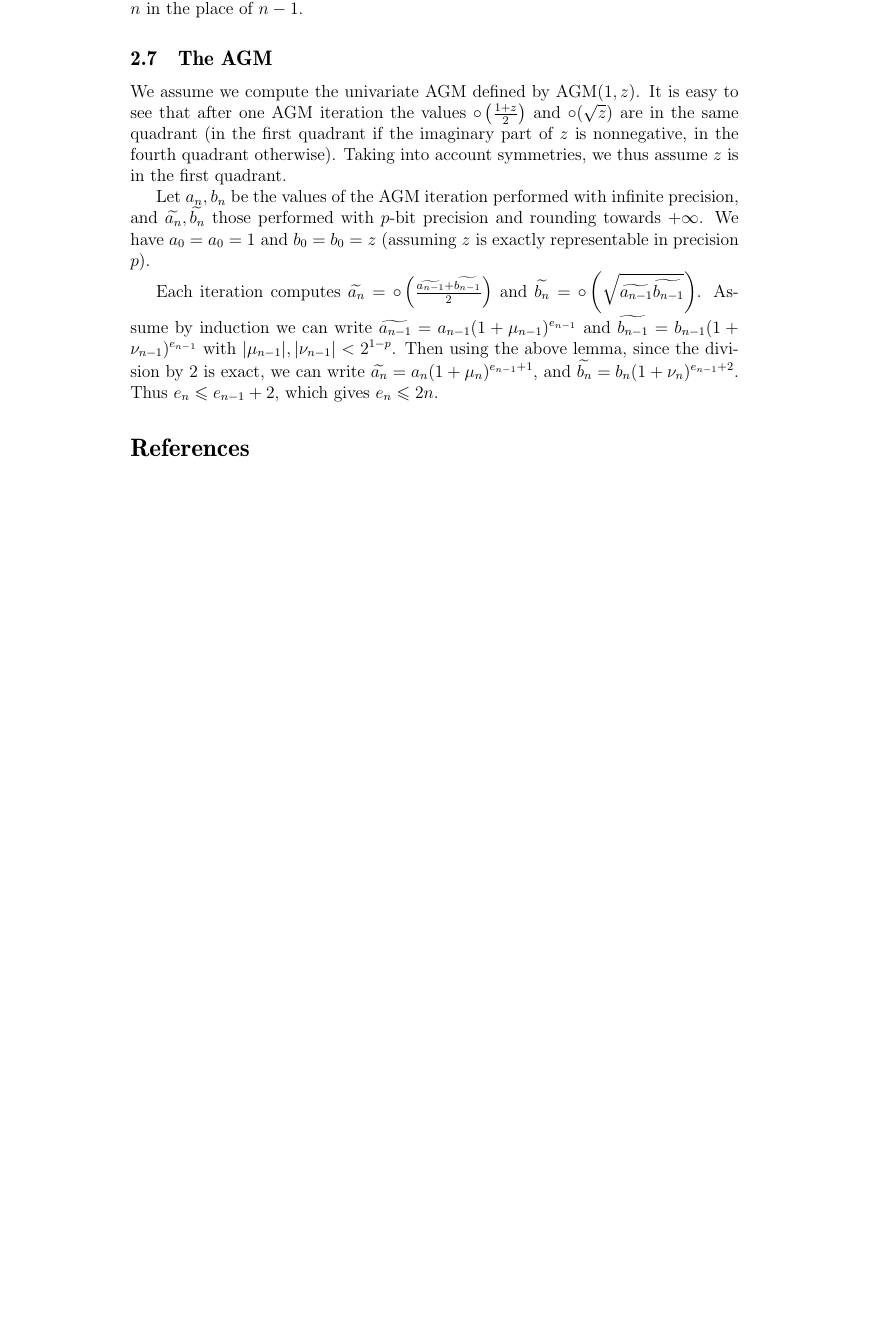
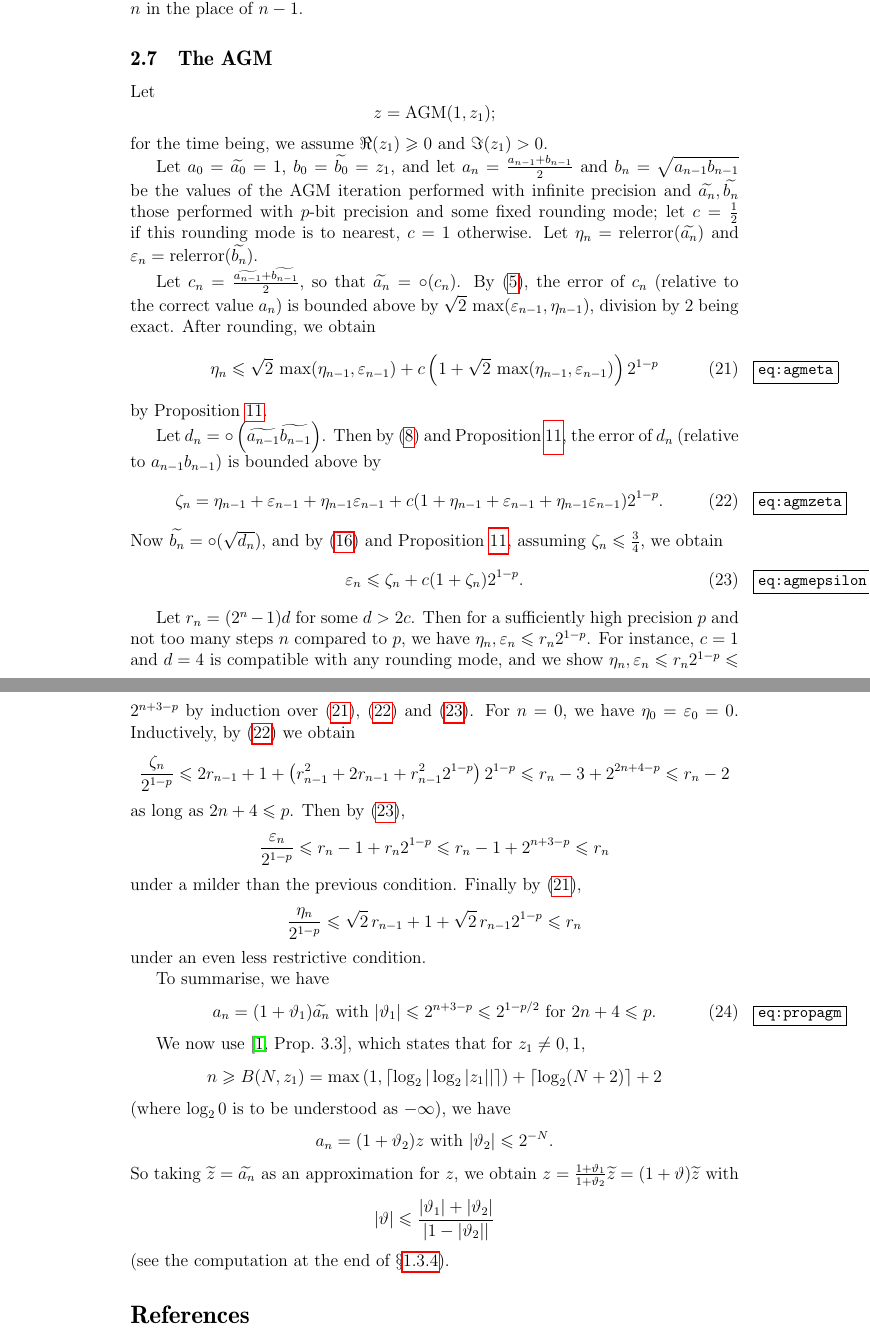
Before and after one commit to Distrotech/mpc, a LaTeX document (doc/algorithms.tex): part of page 26 of 26 before the commit and two parts of pages 26 and 27 of 27 after it, the two joined at a grey line, cut so that both start at the same text, the shorter picture padded with empty space. Compiled offline with pdfLaTeX.

Commit message:
algorithms.tex: AGM continued algorithms.bib: references added and removed
git-svn-id: svn://scm.gforge.inria.fr/svn/mpc/trunk@1271 211d60ee-9f03-0410-a15a-8952a2c7a4e4

```diff
--- a/doc/algorithms.tex
+++ b/doc/algorithms.tex
@@ -1891,34 +1891,120 @@ in the place of $n - 1$.
 
 \subsection{The AGM}
 
-We assume we compute the univariate AGM defined by $\AGM(1,z)$.
-It is easy to see
-that after one AGM iteration the values
-$\round \left( \frac {1+z}{2} \right)$ and
-$\round (\sqrt{z})$ are in the same quadrant (in the first quadrant if the
-imaginary part of $z$ is nonnegative, in the fourth quadrant otherwise).
-Taking into account symmetries, we thus assume $z$ is in the first quadrant.
-
-Let $\corr {a_n}, \corr {b_n}$ be the values of the AGM iteration performed
-with infinite precision, and
+Let
+\[
+z = \AGM (1, z_1);
+\]
+for the time being, we assume $\Re (z_1) \geq 0$ and $\Im (z_1) > 0$.
+
+Let $\corr {a_0} = \appro {a_0} = 1$,
+$\corr {b_0} = \appro {b_0} = z_1$, and let
+$\corr {a_n} = \frac {\corr {a_{n-1}} + \corr {b_{n-1}}}{2}$ and
+$\corr {b_n} = \sqrt {\corr {a_{n-1}} \corr {b_{n-1}}}$
+be the values of the AGM iteration performed with infinite precision and
 $\appro {a_n}, \appro {b_n}$ those performed with $p$-bit precision
-and rounding towards $+\infty$. We have $\corr {a_0} = a_0 = 1$ and
-$\corr {b_0} = b_0 = z$ (assuming $z$ is exactly representable in precision
-$p$).
-
-Each iteration computes
-$\appro {a_n} = \round \left(
-\frac {\appro {a_{n-1}} + \appro {b_{n-1}}}{2} \right)$ and
-$\appro {b_n} = \round \left(
-\sqrt {\appro {a_{n-1}} \appro {b_{n-1}}} \right)$.
-Assume by induction we can write
-$\appro {a_{n-1}} = \corr {a_{n-1}} (1 + \mu_{n-1})^{e_{n-1}}$
-and $\appro {b_{n-1}} = \corr {b_{n-1}} (1 + \nu_{n-1})^{e_{n-1}}$
-with $|\mu_{n-1}|, |\nu_{n-1}| < 2^{1-p}$.
-Then using the above lemma, since the division by $2$ is exact, we can write
-$\appro {a_n} = \corr {a_n} (1 + \mu_n)^{e_{n-1} + 1}$, and
-$\appro {b_n} = \corr {b_n} (1 + \nu_n)^{e_{n-1} + 2}$.
-Thus $e_n \leq e_{n-1} + 2$, which gives $e_n \leq 2n$.
+and some fixed rounding mode; let $c = \frac {1}{2}$ if this rounding mode
+is to nearest, $c = 1$ otherwise.
+Let $\eta_n = \relerror (\appro {a_n})$ and
+$\epsilon_n = \relerror (\appro {b_n})$.
+
+Let $c_n = \frac {\appro {a_{n-1}} + \appro {b_{n-1}}}{2}$, so that
+$\appro {a_n} = \round(c_n)$. By \eqref {eq:propaddrel}, the error of
+$c_n$ (relative to the correct value $a_n$) is bounded above by
+$\sqrt 2 \, \max (\epsilon_{n-1}, \eta_{n-1})$, division by~$2$ being exact.
+After rounding, we obtain
+\begin {equation}
+\label {eq:agmeta}
+\eta_n \leq
+\sqrt 2 \, \max (\eta_{n-1}, \epsilon_{n-1})
++ c \left( 1 + \sqrt 2 \, \max (\eta_{n-1}, \epsilon_{n-1}) \right) 2^{1-p}
+\end {equation}
+by Proposition~\ref {prop:comrelround}.
+
+Let $d_n = \round \left( \appro {a_{n-1}} \appro {b_{n-1}} \right)$.
+Then by \eqref {eq:propmulrel} and Proposition~\ref {prop:comrelround},
+the error of $d_n$ (relative to $a_{n-1} b_{n-1}$) is bounded above by
+\begin {equation}
+\label {eq:agmzeta}
+\zeta_n =
+\eta_{n-1} + \epsilon_{n-1} + \eta_{n-1} \epsilon_{n-1}
++ c (1 + \eta_{n-1} + \epsilon_{n-1} + \eta_{n-1} \epsilon_{n-1}) 2^{1-p}.
+\end {equation}
+Now $\appro {b_n} = \round (\sqrt {d_n})$, and by \eqref {eq:propsqrt}
+and Proposition~\ref {prop:comrelround},
+assuming $\zeta_n \leq \frac {3}{4}$,
+we obtain
+\begin {equation}
+\label {eq:agmepsilon}
+\epsilon_n \leq
+\zeta_n + c (1 + \zeta_n) 2^{1-p}.
+\end {equation}
+
+Let $r_n = (2^n - 1) d$ for some $d > 2 c$. Then for a sufficiently high
+precision~$p$ and not too many steps~$n$ compared to~$p$, we have
+$\eta_n, \epsilon_n \leq r_n 2^{1-p}$.
+For instance, $c=1$ and $d=4$ is compatible with any rounding mode, and
+we show
+$\eta_n, \epsilon_n \leq r_n 2^{1-p} \leq 2^{n + 3 -p}$
+by induction over \eqref {eq:agmeta}, \eqref {eq:agmzeta}
+and~\eqref {eq:agmepsilon}. For $n = 0$, we have $\eta_0 = \epsilon_0 = 0$.
+Inductively, by \eqref {eq:agmzeta} we obtain
+\[
+\frac {\zeta_n}{2^{1-p}} \leq
+2 r_{n-1} + 1 +
+\left( r_{n-1}^2 + 2 r_{n-1} + r_{n-1}^2 2^{1-p} \right) 2^{1-p}
+\leq
+r_n - 3 + 2^{2n+4-p}
+\leq
+r_n - 2
+\]
+as long as $2n+4 \leq p$. Then by \eqref {eq:agmepsilon},
+\[
+\frac {\epsilon_n}{2^{1-p}} \leq
+r_n - 1 + r_n 2^{1-p}
+\leq
+r_n - 1 + 2^{n+3-p}
+\leq r_n
+\]
+under a milder than the previous condition. Finally by \eqref {eq:agmeta},
+\[
+\frac {\eta_n}{2^{1-p}} \leq
+\sqrt 2 \, r_{n-1} + 1 + \sqrt {2} \, r_{n-1} 2^{1-p}
+\leq r_n
+\]
+under an even less restrictive condition.
+
+To summarise, we have
+\begin {equation}
+\label {eq:propagm}
+\corr {a_n} = (1 + \theta_1) \appro {a_n}
+\text { with }
+|\theta_1| \leq 2^{n + 3 - p} \leq 2^{1 - p/2}
+\text { for }
+2n+4 \leq p.
+\end {equation}
+
+We now use \cite[Prop.~3.3]{Dupont06}, which states that for
+$z_1 \neq 0, 1$,
+\[
+n \geq B (N, z_1)
+  = \max \left( 1, \left\lceil \log_2 |\log_2 |z_1|| \right\rceil \right)
+       + \lceil \log_2 (N+2) \rceil + 2
+\]
+(where $\log_2 0$ is to be understood as $- \infty$),
+we have
+\[
+a_n = (1 + \theta_2) z
+\text { with }
+|\theta_2| \leq 2^{-N}.
+\]
+So taking $\appro z = \appro {a_n}$ as an approximation for $z$, we obtain
+$z = \frac {1 + \theta_1}{1 + \theta_2} \appro z
+= (1 + \theta) \appro z$ with
+\[
+|\theta| \leq \frac {|\theta_1| + |\theta_2|}{|1 - |\theta_2||}
+\]
+(see the computation at the end of \S\ref {sssec:propdiv}).
 
 
 \bibliographystyle{acm}
```
Also changed, not shown: doc/algorithms.bib (+16 -30 lines).
